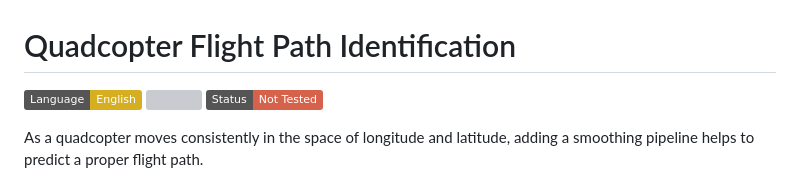
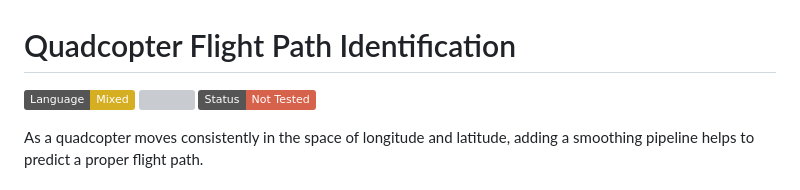
Before and after one commit to abyoso-hapsoro/past-works, a Markdown page: Competition/Quadcopter Flight Path Identification/README.md, the part around one of its changes. Drawn GitHub-style; badges without logos; grey boxes are pictures that could not be loaded.

```diff
--- a/Competition/Quadcopter Flight Path Identification/README.md
+++ b/Competition/Quadcopter Flight Path Identification/README.md
@@ -1,5 +1,5 @@
 # Quadcopter Flight Path Identification
-<img src="https://img.shields.io/badge/Language-English-D5AE22"> <img src="https://img.shields.io/badge/Last Update-19/08/2019-0A7BBC"> <img src="https://img.shields.io/badge/Status-Not Tested-D7624B">
+<img src="https://img.shields.io/badge/Language-Mixed-D5AE22"> <img src="https://img.shields.io/badge/Last Update-19/08/2019-0A7BBC"> <img src="https://img.shields.io/badge/Status-Not Tested-D7624B">
 
 As a quadcopter moves consistently in the space of longitude and latitude, adding a smoothing pipeline helps to predict a proper flight path.
 
```
Also changed, not shown: other parts of Competition/Quadcopter Flight Path Identification/README.md (+9 -9 lines).
